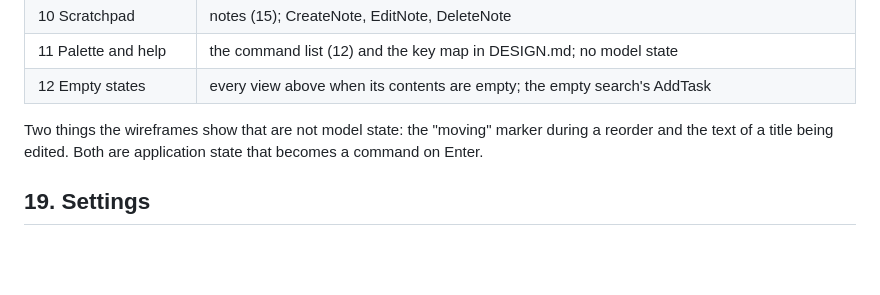
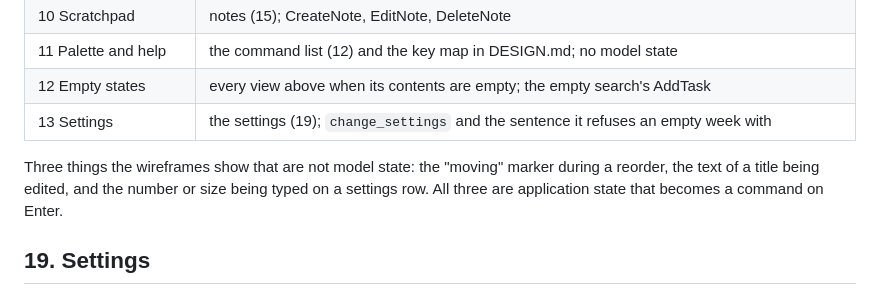
Before and after one commit to mikkelon/jobsdone, a Markdown page: docs/DOMAIN.md, the part around the change. Rendered like a GitHub page; blank space fills up the shorter version.

```diff
--- a/docs/DOMAIN.md
+++ b/docs/DOMAIN.md
@@ -673,10 +673,12 @@ is drawn from.
 | 10 Scratchpad           | notes (15); CreateNote, EditNote, DeleteNote                                                    |
 | 11 Palette and help     | the command list (12) and the key map in DESIGN.md; no model state                              |
 | 12 Empty states         | every view above when its contents are empty; the empty search's AddTask                        |
+| 13 Settings             | the settings (19); `change_settings` and the sentence it refuses an empty week with             |
 
-Two things the wireframes show that are not model state: the "moving"
-marker during a reorder and the text of a title being edited. Both are
-application state that becomes a command on Enter.
+Three things the wireframes show that are not model state: the "moving"
+marker during a reorder, the text of a title being edited, and the number
+or size being typed on a settings row. All three are application state
+that becomes a command on Enter.
 
 ## 19. Settings
 
```
Also changed, not shown: docs/DESIGN.md (+49 -12 lines).
